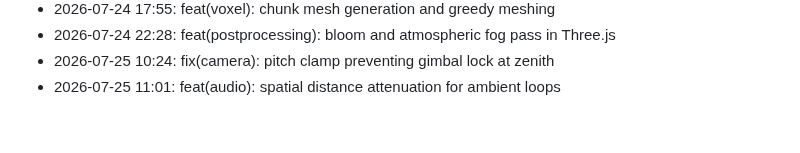
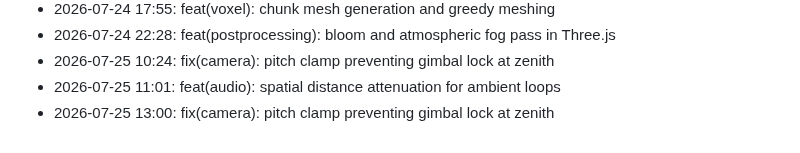
Before and after one commit to lak-is-law/minecraft-portfolio, a Markdown page: docs/changelog.md, the part around the change. Drawn GitHub-style.

Commit message:
fix(camera): pitch clamp preventing gimbal lock at zenith

```diff
--- a/docs/changelog.md
+++ b/docs/changelog.md
@@ -54,3 +54,4 @@
 - 2026-07-24 22:28: feat(postprocessing): bloom and atmospheric fog pass in Three.js
 - 2026-07-25 10:24: fix(camera): pitch clamp preventing gimbal lock at zenith
 - 2026-07-25 11:01: feat(audio): spatial distance attenuation for ambient loops
+- 2026-07-25 13:00: fix(camera): pitch clamp preventing gimbal lock at zenith
```
